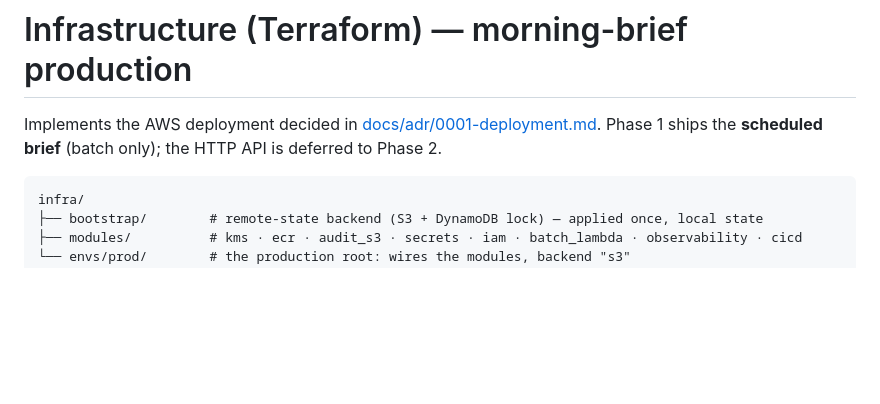
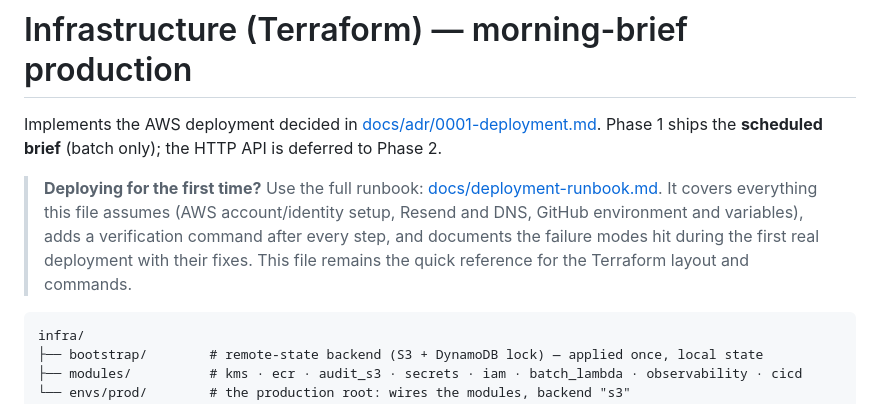
Before and after one commit to adark-d/morning-brief, a Markdown page: infra/README.md, the part around the change. GitHub-like rendering; blank space fills up the shorter version.

Commit message:
docs: add the end-to-end deployment runbook with per-step verification

````diff
--- a/infra/README.md
+++ b/infra/README.md
@@ -2,6 +2,13 @@
 
 Implements the AWS deployment decided in [docs/adr/0001-deployment.md](../docs/adr/0001-deployment.md).
 Phase 1 ships the **scheduled brief** (batch only); the HTTP API is deferred to Phase 2.
+
+> **Deploying for the first time?** Use the full runbook:
+> [docs/deployment-runbook.md](../docs/deployment-runbook.md). It covers everything this
+> file assumes (AWS account/identity setup, Resend and DNS, GitHub environment and
+> variables), adds a verification command after every step, and documents the failure
+> modes hit during the first real deployment with their fixes. This file remains the
+> quick reference for the Terraform layout and commands.
 
 ```
 infra/
````
Also changed, not shown: docs/deployment-runbook.md (added, +494 -0 lines).
